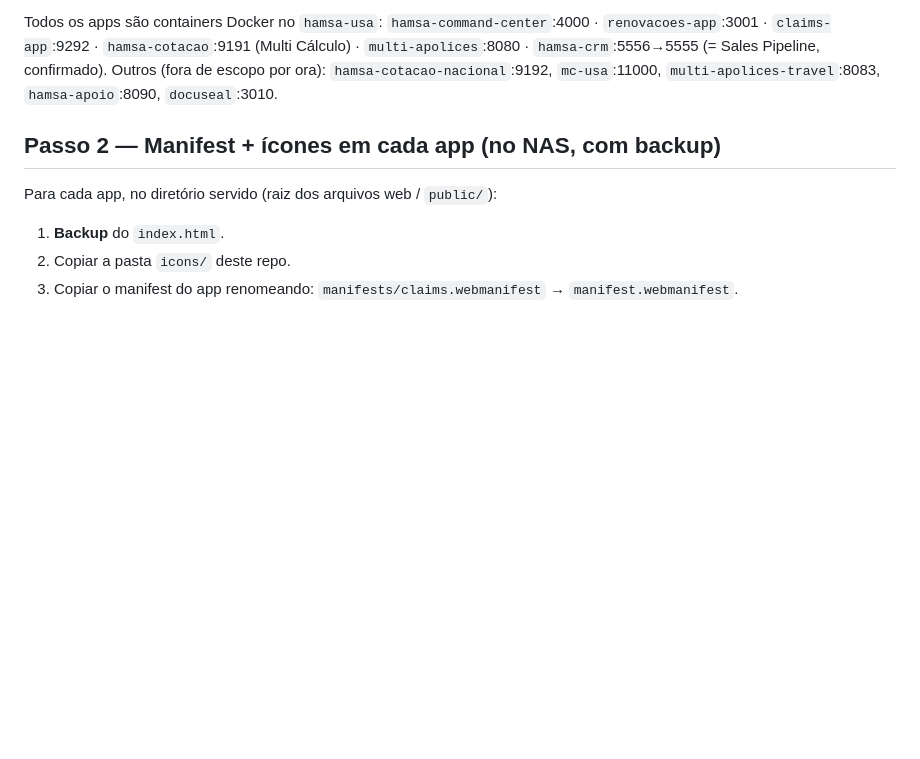
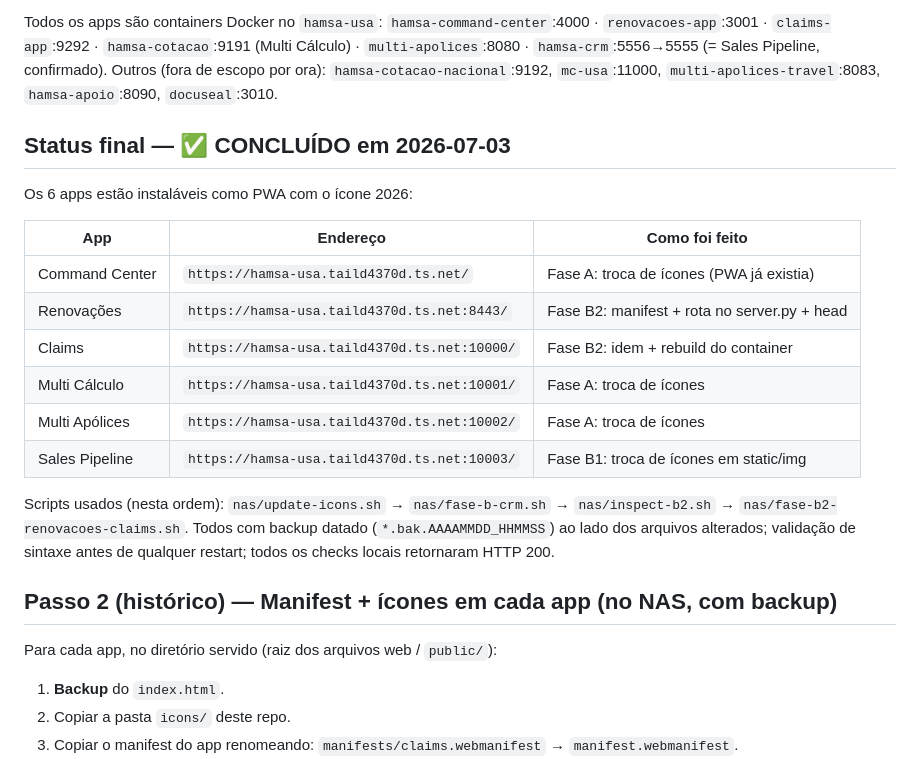
Before and after one commit to sergiofarjoun-hub/assinatura, a Markdown page: DEPLOY.md, the part around the change. Drawn GitHub-style; blank space fills up the shorter version.

Commit message:
DEPLOY.md: mark full rollout complete (6/6 apps installable)
Fase B2 executed on the NAS: Renovacoes (route patch + restart) and Claims
(route patch + image rebuild) both returned HTTP 200 for /, /manifest.json and
/icon-192.png. All six apps now serve the 2026 icon over tailscale HTTPS.

```diff
--- a/DEPLOY.md
+++ b/DEPLOY.md
@@ -78,7 +78,25 @@ Todos os apps são containers Docker no `hamsa-usa`:
 Outros (fora de escopo por ora): `hamsa-cotacao-nacional`:9192, `mc-usa`:11000,
 `multi-apolices-travel`:8083, `hamsa-apoio`:8090, `docuseal`:3010.
 
-## Passo 2 — Manifest + ícones em cada app (no NAS, com backup)
+## Status final — ✅ CONCLUÍDO em 2026-07-03
+
+Os 6 apps estão instaláveis como PWA com o ícone 2026:
+
+| App | Endereço | Como foi feito |
+|-----|----------|----------------|
+| Command Center | `https://hamsa-usa.taild4370d.ts.net/` | Fase A: troca de ícones (PWA já existia) |
+| Renovações | `https://hamsa-usa.taild4370d.ts.net:8443/` | Fase B2: manifest + rota no server.py + head |
+| Claims | `https://hamsa-usa.taild4370d.ts.net:10000/` | Fase B2: idem + rebuild do container |
+| Multi Cálculo | `https://hamsa-usa.taild4370d.ts.net:10001/` | Fase A: troca de ícones |
+| Multi Apólices | `https://hamsa-usa.taild4370d.ts.net:10002/` | Fase A: troca de ícones |
+| Sales Pipeline | `https://hamsa-usa.taild4370d.ts.net:10003/` | Fase B1: troca de ícones em static/img |
+
+Scripts usados (nesta ordem): `nas/update-icons.sh` → `nas/fase-b-crm.sh` →
+`nas/inspect-b2.sh` → `nas/fase-b2-renovacoes-claims.sh`. Todos com backup
+datado (`*.bak.AAAAMMDD_HHMMSS`) ao lado dos arquivos alterados; validação de
+sintaxe antes de qualquer restart; todos os checks locais retornaram HTTP 200.
+
+## Passo 2 (histórico) — Manifest + ícones em cada app (no NAS, com backup)
 
 Para cada app, no diretório servido (raiz dos arquivos web / `public/`):
 
```
